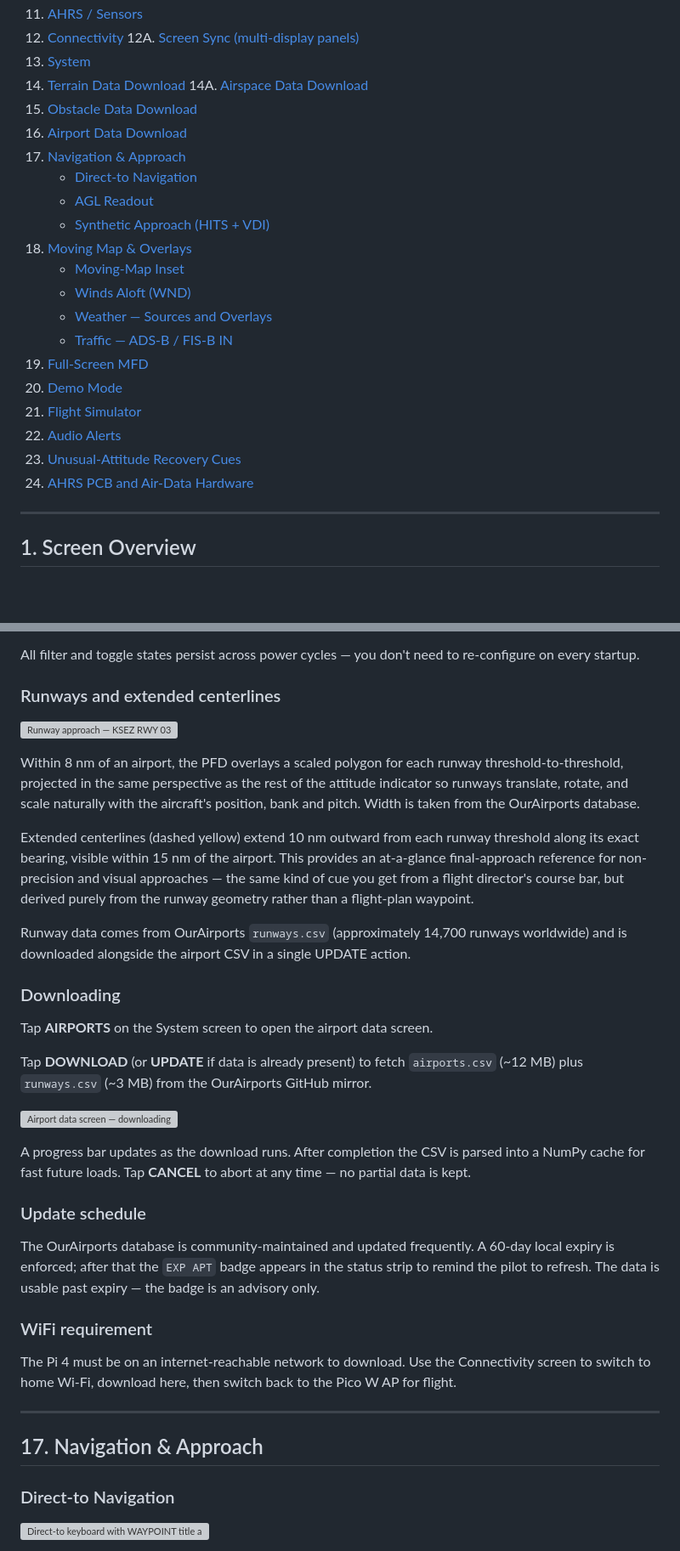
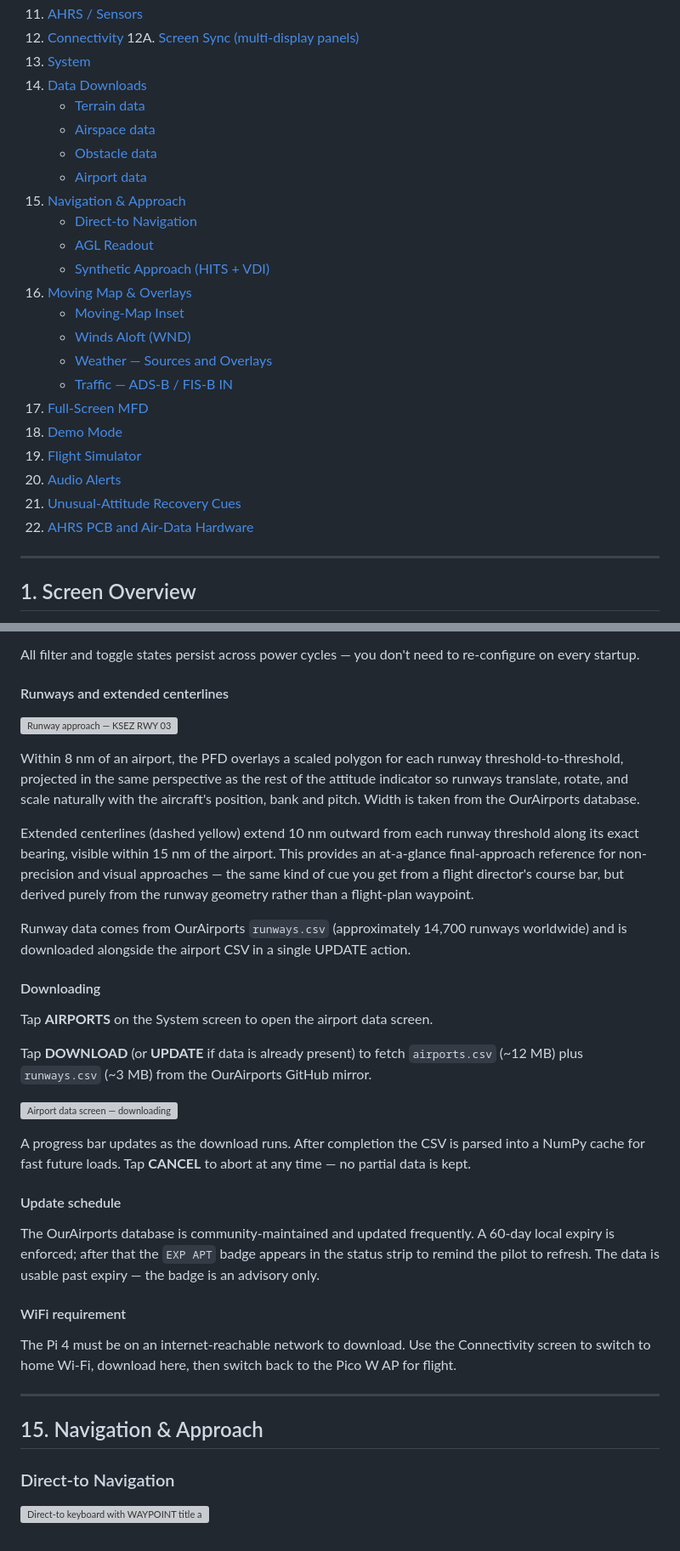
Before and after one commit to HBDrew/PFD-and-AHRS, a Markdown page: Docs/USER_MANUAL_PI4.md, 2 parts joined by grey strips. Shown at 85% size. Drawn GitHub-style; blank space fills up the shorter version; grey boxes are pictures that could not be loaded.

```diff
--- a/Docs/USER_MANUAL_PI4.md
+++ b/Docs/USER_MANUAL_PI4.md
@@ -24,25 +24,26 @@
 12. [Connectivity](#12-connectivity)
 12A. [Screen Sync (multi-display panels)](#12a-screen-sync-multi-display-panels)
 13. [System](#13-system)
-14. [Terrain Data Download](#14-terrain-data-download)
-14A. [Airspace Data Download](#14a-airspace-data-download)
-15. [Obstacle Data Download](#15-obstacle-data-download)
-16. [Airport Data Download](#16-airport-data-download)
-17. [Navigation & Approach](#17-navigation--approach)
+14. [Data Downloads](#14-data-downloads)
+    - [Terrain data](#terrain-data)
+    - [Airspace data](#airspace-data)
+    - [Obstacle data](#obstacle-data)
+    - [Airport data](#airport-data)
+15. [Navigation & Approach](#15-navigation--approach)
     - [Direct-to Navigation](#direct-to-navigation)
     - [AGL Readout](#agl-readout)
     - [Synthetic Approach (HITS + VDI)](#synthetic-approach-hits--vdi)
-18. [Moving Map & Overlays](#18-moving-map--overlays)
+16. [Moving Map & Overlays](#16-moving-map--overlays)
     - [Moving-Map Inset](#moving-map-inset)
     - [Winds Aloft (WND)](#winds-aloft-wnd)
     - [Weather — Sources and Overlays](#weather--sources-and-overlays)
     - [Traffic — ADS-B / FIS-B IN](#traffic--ads-b--fis-b-in)
-19. [Full-Screen MFD](#19-full-screen-mfd)
-20. [Demo Mode](#20-demo-mode)
-21. [Flight Simulator](#21-flight-simulator)
-22. [Audio Alerts](#22-audio-alerts)
-23. [Unusual-Attitude Recovery Cues](#23-unusual-attitude-recovery-cues)
-24. [AHRS PCB and Air-Data Hardware](#24-ahrs-pcb-and-air-data-hardware)
+17. [Full-Screen MFD](#17-full-screen-mfd)
+18. [Demo Mode](#18-demo-mode)
+19. [Flight Simulator](#19-flight-simulator)
+20. [Audio Alerts](#20-audio-alerts)
+21. [Unusual-Attitude Recovery Cues](#21-unusual-attitude-recovery-cues)
+22. [AHRS PCB and Air-Data Hardware](#22-ahrs-pcb-and-air-data-hardware)
 
 ---
 
@@ -736,7 +739,7 @@ This lets you declutter the AI to show only the types relevant to your flight
 
 All filter and toggle states persist across power cycles — you don't need to re-configure on every startup.
 
-### Runways and extended centerlines
+#### Runways and extended centerlines
 
 ![Runway approach — KSEZ RWY 03](../pi4/previews/pfd_gl/preview_runway_approach.png)
 
@@ -746,7 +749,7 @@ Extended centerlines (dashed yellow) extend 10 nm outward from each runway thres
 
 Runway data comes from OurAirports `runways.csv` (approximately 14,700 runways worldwide) and is downloaded alongside the airport CSV in a single UPDATE action.
 
-### Downloading
+#### Downloading
 
 Tap **AIRPORTS** on the System screen to open the airport data screen.
 
@@ -756,17 +759,17 @@ Tap **DOWNLOAD** (or **UPDATE** if data is already present) to fetch `airports.c
 
 A progress bar updates as the download runs. After completion the CSV is parsed into a NumPy cache for fast future loads. Tap **CANCEL** to abort at any time — no partial data is kept.
 
-### Update schedule
+#### Update schedule
 
 The OurAirports database is community-maintained and updated frequently. A 60-day local expiry is enforced; after that the `EXP APT` badge appears in the status strip to remind the pilot to refresh. The data is usable past expiry — the badge is an advisory only.
 
-### WiFi requirement
+#### WiFi requirement
 
 The Pi 4 must be on an internet-reachable network to download. Use the Connectivity screen to switch to home Wi-Fi, download here, then switch back to the Pico W AP for flight.
 
 ---
 
-## 17. Navigation & Approach
+## 15. Navigation & Approach
 
 ### Direct-to Navigation
 
```
Also changed, not shown: other parts of Docs/USER_MANUAL_PI4.md (+53 -51 lines).
